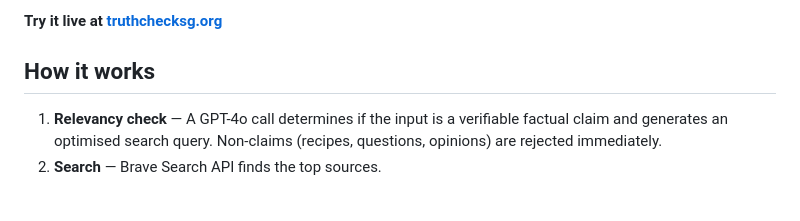
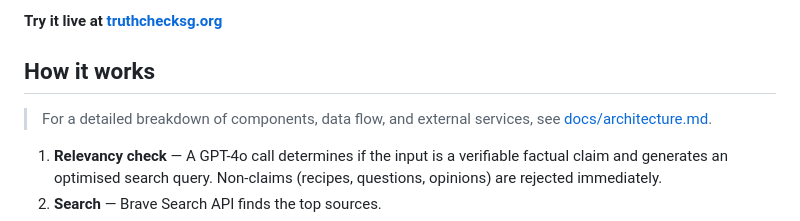
Before and after one commit to juanroldanbrz/TruthCheckSG, a Markdown page: README.md, the part around the change. Rendered like a GitHub page; blank space fills up the shorter version.

Commit message:
docs: add architecture overview and link from README
Co-Authored-By: Claude Sonnet 4.6 <noreply@anthropic.com>

```diff
--- a/README.md
+++ b/README.md
@@ -14,6 +14,8 @@ A fact-checking web app for Singapore. Submit a claim in text or as a screenshot
 **Try it live at [truthchecksg.org](https://truthchecksg.org/)**
 
 ## How it works
+
+> For a detailed breakdown of components, data flow, and external services, see [docs/architecture.md](docs/architecture.md).
 
 1. **Relevancy check** — A GPT-4o call determines if the input is a verifiable factual claim and generates an optimised search query. Non-claims (recipes, questions, opinions) are rejected immediately.
 2. **Search** — Brave Search API finds the top sources.
```
Also changed, not shown: docs/architecture.md (added, +105 -0 lines).
